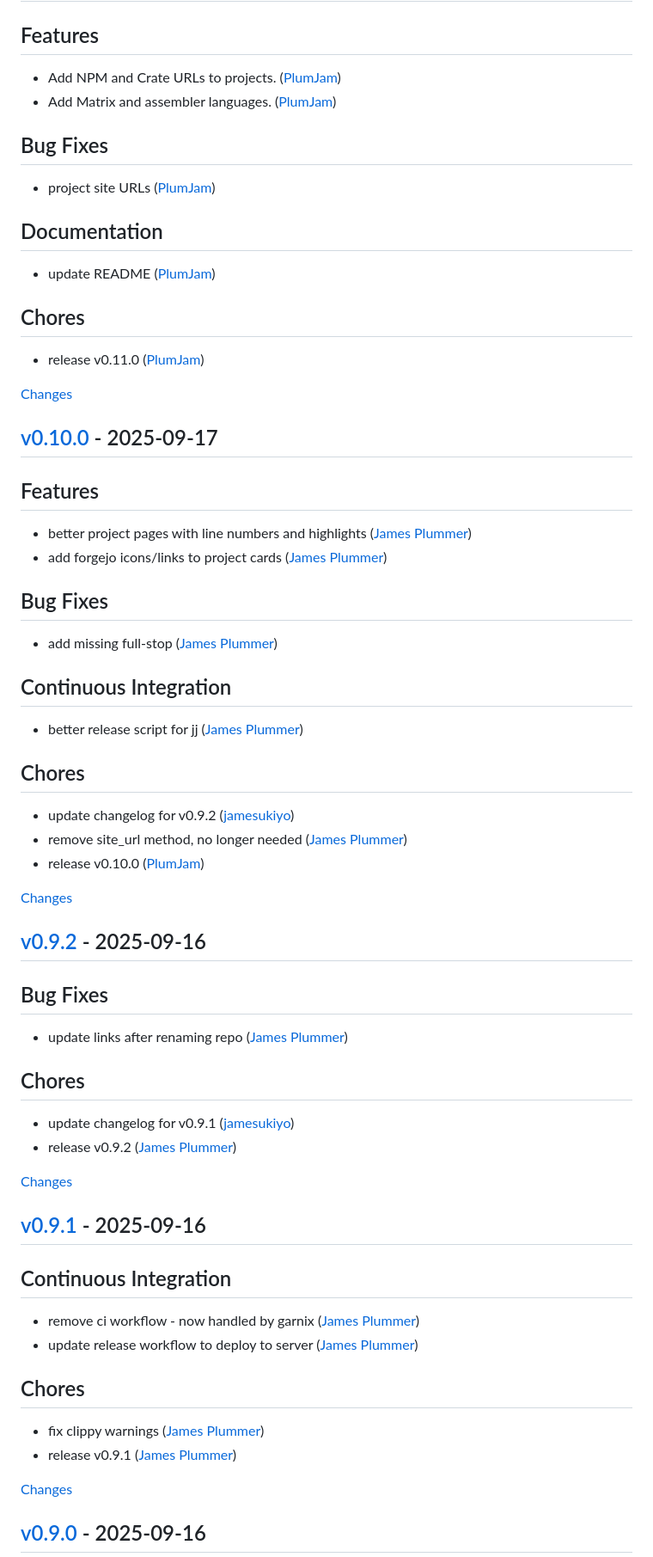
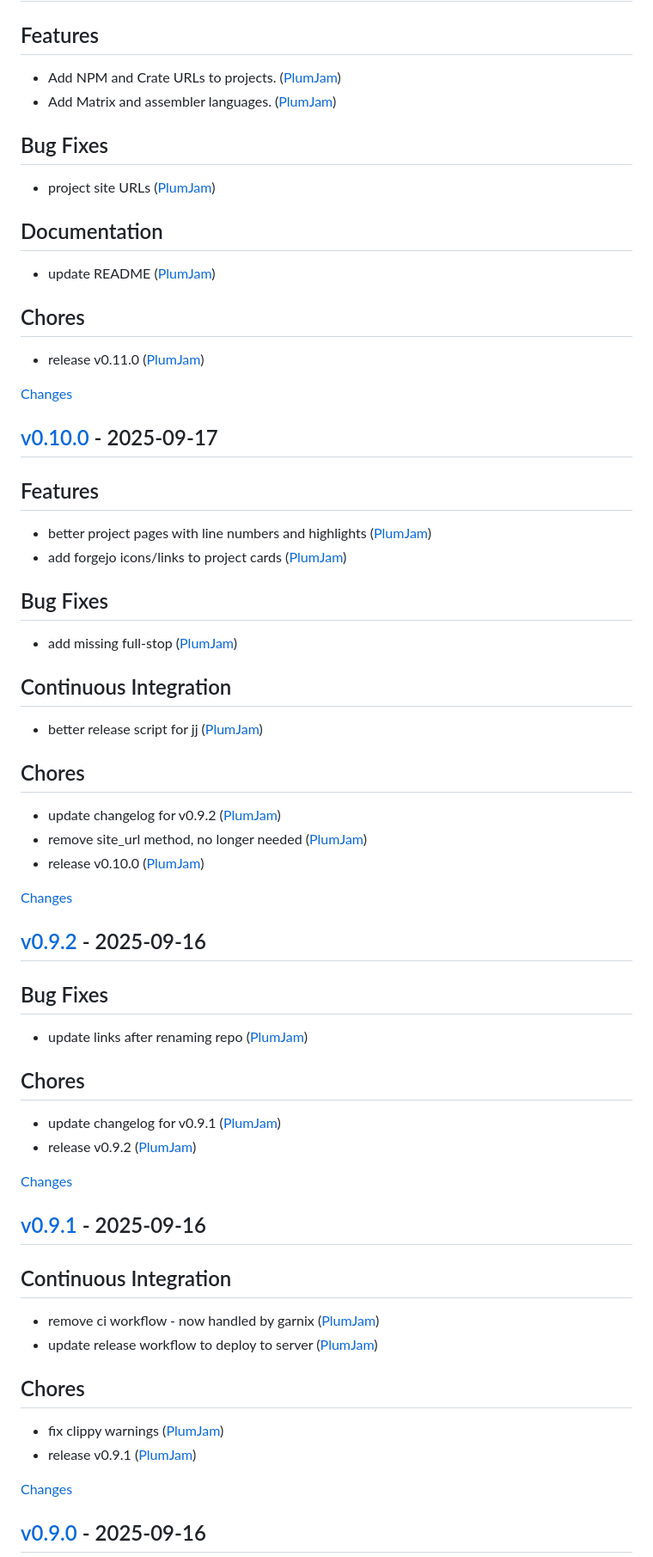
Before and after one commit to plumj-am/plumj.am, a Markdown page: CHANGELOG.md, the part around one of its changes. Shown at 86% size. Rendered like a GitHub page.

Commit message:
chore: Update changelog to use new username.

```diff
--- a/CHANGELOG.md
+++ b/CHANGELOG.md
@@ -291,19 +291,19 @@
 ## [v0.10.0](https://github.com/plumj-am/plumj.am/releases/tag/v0.10.0) - 2025-09-17
 
 ## Features
-- better project pages with line numbers and highlights ([James Plummer](https://github.com/jamesukiyo/plumj.am/commit/97d18cd5947b2bfc863ee38fa194de7b5a242763))
-- add forgejo icons/links to project cards ([James Plummer](https://github.com/jamesukiyo/plumj.am/commit/6a6d0f87379bb4d7a4ce11d5f1d411f34da55207))
+- better project pages with line numbers and highlights ([PlumJam](https://github.com/plumj-am/plumj.am/commit/97d18cd5947b2bfc863ee38fa194de7b5a242763))
+- add forgejo icons/links to project cards ([PlumJam](https://github.com/plumj-am/plumj.am/commit/6a6d0f87379bb4d7a4ce11d5f1d411f34da55207))
 
 ## Bug Fixes
-- add missing full-stop ([James Plummer](https://github.com/jamesukiyo/plumj.am/commit/7362f057049a4adfef8f4476899d9b08cf536e61))
+- add missing full-stop ([PlumJam](https://github.com/plumj-am/plumj.am/commit/7362f057049a4adfef8f4476899d9b08cf536e61))
 
 ## Continuous Integration
-- better release script for jj ([James Plummer](https://github.com/jamesukiyo/plumj.am/commit/c0007756fdc41b60bad7ee30e54f67f0560755f3))
+- better release script for jj ([PlumJam](https://github.com/plumj-am/plumj.am/commit/c0007756fdc41b60bad7ee30e54f67f0560755f3))
 
 ## Chores
-- update changelog for v0.9.2 ([jamesukiyo](https://github.com/jamesukiyo/plumj.am/commit/211bdecf4abca8419c6d1a0a258ad6b7ed25bdd5))
-- remove site_url method, no longer needed ([James Plummer](https://github.com/jamesukiyo/plumj.am/commit/fed85193ddb50d39a1d57d9e3de5128d3a3240cd))
-- release v0.10.0 ([PlumJam](https://github.com/jamesukiyo/plumj.am/commit/728768f1080be728c61107d72c937d585d78f917))
+- update changelog for v0.9.2 ([PlumJam](https://github.com/plumj-am/plumj.am/commit/211bdecf4abca8419c6d1a0a258ad6b7ed25bdd5))
+- remove site_url method, no longer needed ([PlumJam](https://github.com/plumj-am/plumj.am/commit/fed85193ddb50d39a1d57d9e3de5128d3a3240cd))
+- release v0.10.0 ([PlumJam](https://github.com/plumj-am/plumj.am/commit/728768f1080be728c61107d72c937d585d78f917))
 
 [Changes][v0.10.0]
 
@@ -312,11 +312,11 @@
 ## [v0.9.2](https://github.com/plumj-am/plumj.am/releases/tag/v0.9.2) - 2025-09-16
 
 ## Bug Fixes
-- update links after renaming repo ([James Plummer](https://github.com/jamesukiyo/plumj.am/commit/dfa35b3061cb96735635ffa260af79f88c29b85a))
+- update links after renaming repo ([PlumJam](https://github.com/plumj-am/plumj.am/commit/dfa35b3061cb96735635ffa260af79f88c29b85a))
 
 ## Chores
-- update changelog for v0.9.1 ([jamesukiyo](https://github.com/jamesukiyo/plumj.am/commit/4ea2d1e8c2ebe949c2ba50da5c00c4cf7f47e605))
-- release v0.9.2 ([James Plummer](https://github.com/jamesukiyo/plumj.am/commit/d7df10d35b5b332faa33903b880c61097c1e23d1))
+- update changelog for v0.9.1 ([PlumJam](https://github.com/plumj-am/plumj.am/commit/4ea2d1e8c2ebe949c2ba50da5c00c4cf7f47e605))
+- release v0.9.2 ([PlumJam](https://github.com/plumj-am/plumj.am/commit/d7df10d35b5b332faa33903b880c61097c1e23d1))
 
 [Changes][v0.9.2]
 
@@ -325,12 +325,12 @@
 ## [v0.9.1](https://github.com/plumj-am/plumj.am/releases/tag/v0.9.1) - 2025-09-16
 
 ## Continuous Integration
-- remove ci workflow - now handled by garnix ([James Plummer](https://github.com/jamesukiyo/jamesukiyo.github.io/commit/c57b6df61cd9569067941daa29f198fdec62ec49))
-- update release workflow to deploy to server ([James Plummer](https://github.com/jamesukiyo/jamesukiyo.github.io/commit/8c9df27bd5a3c2a4eeb47920957a9de29a5865b1))
+- remove ci workflow - now handled by garnix ([PlumJam](https://github.com/plumj-am/PlumJam.github.io/commit/c57b6df61cd9569067941daa29f198fdec62ec49))
+- update release workflow to deploy to server ([PlumJam](https://github.com/plumj-am/PlumJam.github.io/commit/8c9df27bd5a3c2a4eeb47920957a9de29a5865b1))
 
 ## Chores
-- fix clippy warnings ([James Plummer](https://github.com/jamesukiyo/jamesukiyo.github.io/commit/36548d802e00ca95c6df7c848d89cf9b7e078363))
-- release v0.9.1 ([James Plummer](https://github.com/jamesukiyo/jamesukiyo.github.io/commit/f49aa8918fd30d8f250e6d37322b79c26d7109b7))
+- fix clippy warnings ([PlumJam](https://github.com/plumj-am/PlumJam.github.io/commit/36548d802e00ca95c6df7c848d89cf9b7e078363))
+- release v0.9.1 ([PlumJam](https://github.com/plumj-am/PlumJam.github.io/commit/f49aa8918fd30d8f250e6d37322b79c26d7109b7))
 
 [Changes][v0.9.1]
 
```
Also changed, not shown: other parts of CHANGELOG.md (+53 -53 lines).
